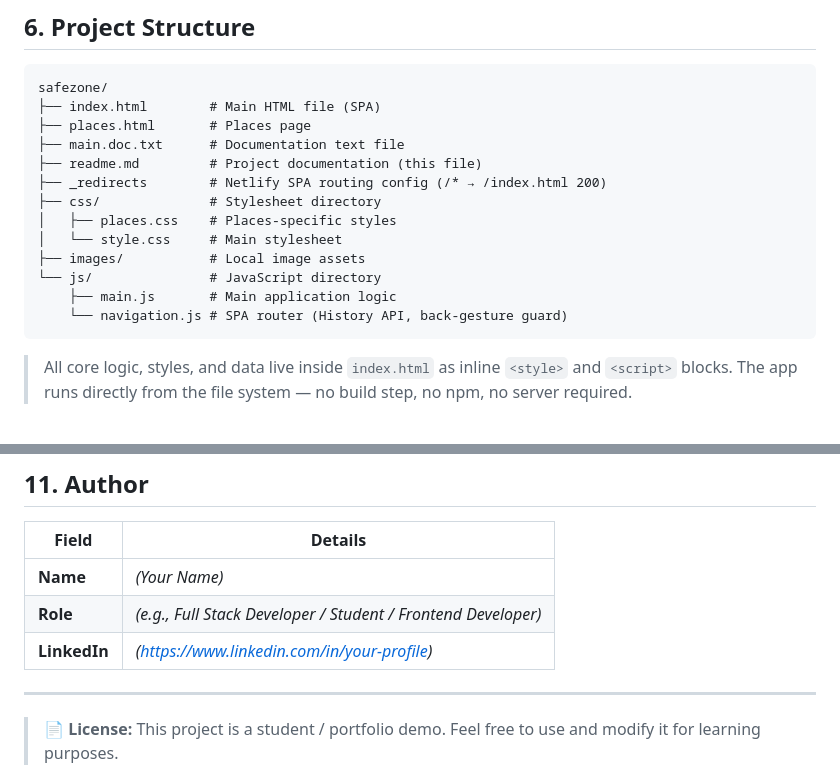
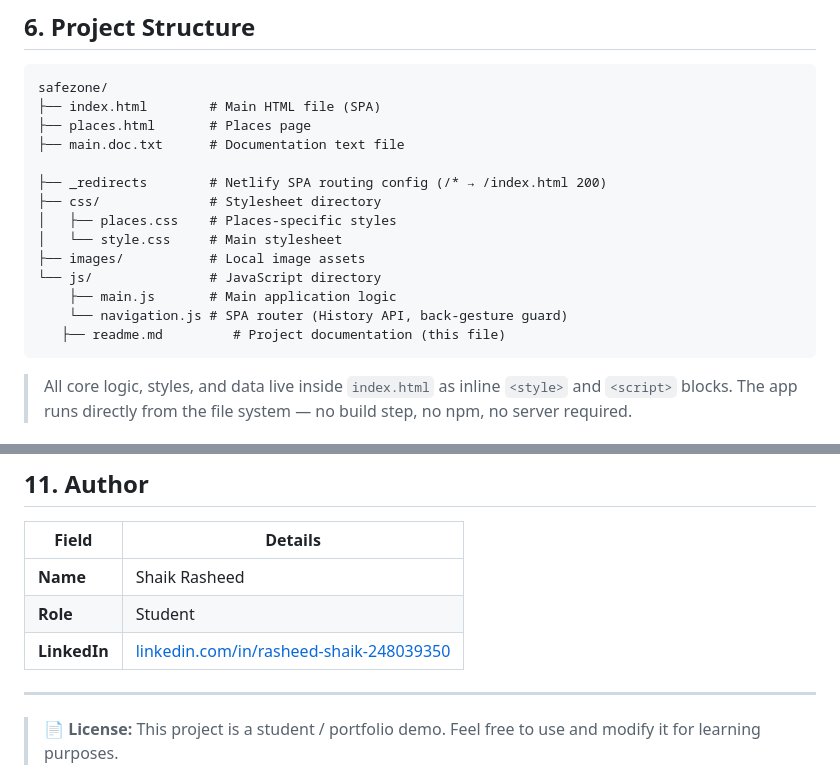
Before and after one commit to 24A31A05FZ/safezone, a Markdown page: readme.md, 2 parts joined by grey strips. Rendered like a GitHub page.

Commit message:
Updated README content

````diff
--- a/readme.md
+++ b/readme.md
@@ -69,7 +69,7 @@ safezone/
 ├── index.html        # Main HTML file (SPA)
 ├── places.html       # Places page
 ├── main.doc.txt      # Documentation text file
-├── readme.md         # Project documentation (this file)
+
 ├── _redirects        # Netlify SPA routing config (/* → /index.html 200)
 ├── css/              # Stylesheet directory
 │   ├── places.css    # Places-specific styles
@@ -78,6 +78,7 @@ safezone/
 └── js/               # JavaScript directory
     ├── main.js       # Main application logic
     └── navigation.js # SPA router (History API, back-gesture guard)
+   ├── readme.md         # Project documentation (this file)
 ```
 
 > All core logic, styles, and data live inside `index.html` as inline `<style>` and `<script>` blocks. The app runs directly from the file system — no build step, no npm, no server required.
@@ -172,9 +173,9 @@ No installation required. This is a zero-dependency, browser-based application.
 
 | Field | Details |
 |---|---|
-| **Name** | *(Your Name)* |
-| **Role** | *(e.g., Full Stack Developer / Student / Frontend Developer)* |
-| **LinkedIn** | *(https://www.linkedin.com/in/your-profile)* |
+| **Name** | Shaik Rasheed |
+| **Role** | Student |
+| **LinkedIn** | [linkedin.com/in/rasheed-shaik-248039350](https://www.linkedin.com/in/rasheed-shaik-248039350/) |
 
 ---
 
````
